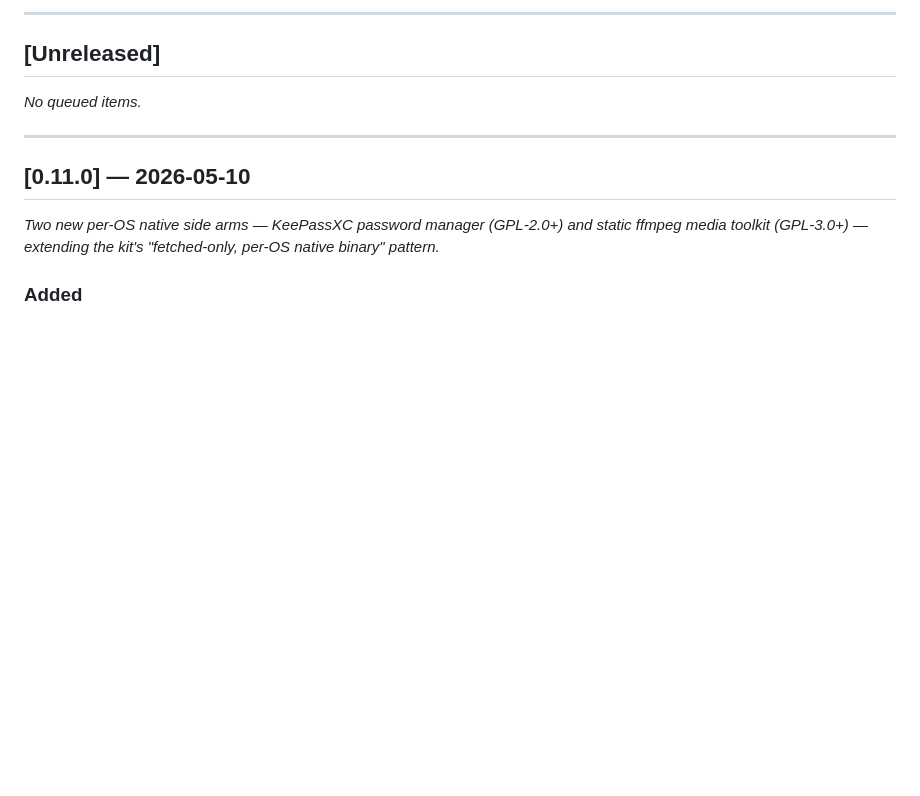
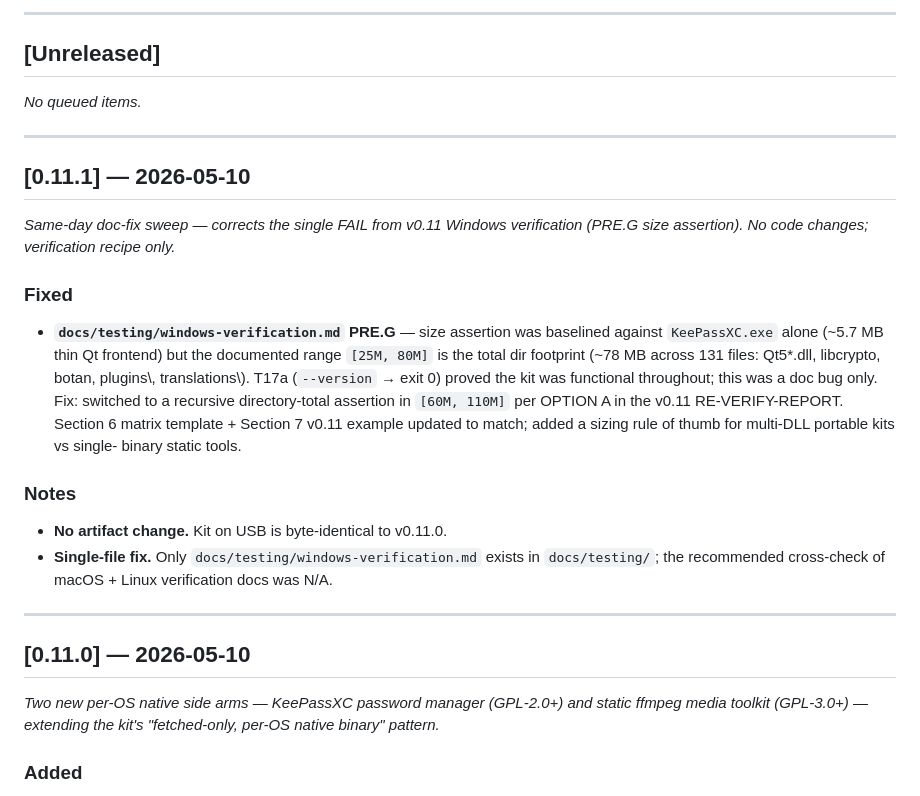
Before and after one commit to Domdhi/Domdhi.Doomstick, a Markdown page: CHANGELOG.md, the part around the change. Rendered like a GitHub page; blank space fills up the shorter version.

Commit message:
docs(v0.11.1): CHANGELOG — PRE.G doc-fix entry
Same-day doc-fix sweep closing the single FAIL from v0.11 Windows
verification. PRE.G size assertion in inner-repo
docs/testing/windows-verification.md was baselined against the wrong
artifact (thin Qt frontend KeePassXC.exe ~5.7 MB vs total dir ~78 MB
across 131 files). Switched to recursive dir-total assertion in
[60M, 110M].

Kit on USB byte-identical to v0.11.0 — no artifact change.

Co-Authored-By: Claude Opus 4.7 (1M context) <noreply@anthropic.com>

```diff
--- a/CHANGELOG.md
+++ b/CHANGELOG.md
@@ -9,6 +9,34 @@ Format based on [Keep a Changelog](https://keepachangelog.com/).
 ## [Unreleased]
 
 *No queued items.*
+
+---
+
+## [0.11.1] — 2026-05-10
+
+*Same-day doc-fix sweep — corrects the single FAIL from v0.11 Windows
+verification (PRE.G size assertion). No code changes; verification recipe
+only.*
+
+### Fixed
+
+- **`docs/testing/windows-verification.md` PRE.G** — size assertion was
+  baselined against `KeePassXC.exe` alone (~5.7 MB thin Qt frontend) but
+  the documented range `[25M, 80M]` is the total dir footprint (~78 MB
+  across 131 files: Qt5*.dll, libcrypto, botan, plugins\\, translations\\).
+  T17a (`--version` → exit 0) proved the kit was functional throughout;
+  this was a doc bug only. Fix: switched to a recursive directory-total
+  assertion in `[60M, 110M]` per OPTION A in the v0.11 RE-VERIFY-REPORT.
+  Section 6 matrix template + Section 7 v0.11 example updated to match;
+  added a sizing rule of thumb for multi-DLL portable kits vs single-
+  binary static tools.
+
+### Notes
+
+- **No artifact change.** Kit on USB is byte-identical to v0.11.0.
+- **Single-file fix.** Only `docs/testing/windows-verification.md` exists
+  in `docs/testing/`; the recommended cross-check of macOS + Linux
+  verification docs was N/A.
 
 ---
 
```
